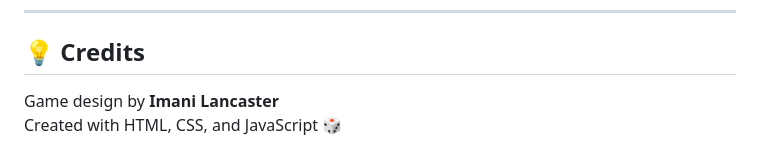
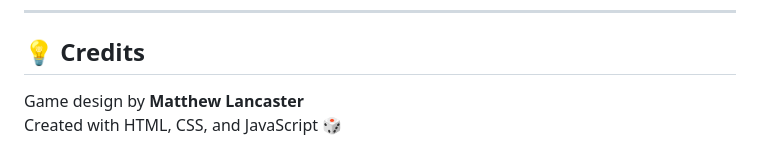
Before and after one commit to trapdracula/collapse-board-game, a Markdown page: README.md, the part around the change. GitHub-like rendering.

```diff
--- a/README.md
+++ b/README.md
@@ -99,5 +99,5 @@
 
 ## 💡 Credits
 
-Game design by **Imani Lancaster**
+Game design by **Matthew Lancaster**
 Created with HTML, CSS, and JavaScript 🎲
```
